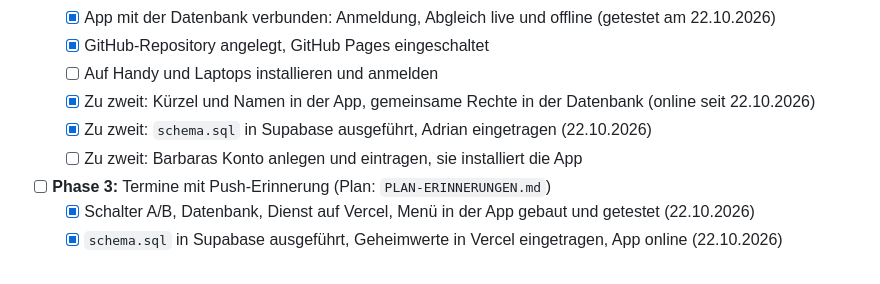
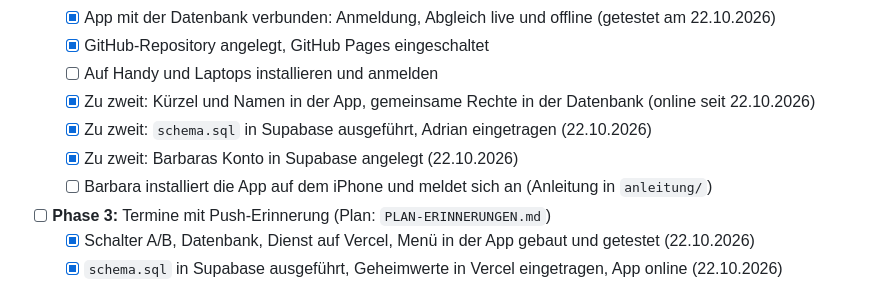
Before and after one commit to adluethy/153-todo-app, a Markdown page: LIESMICH.md, the part around the change. GitHub-like rendering.

```diff
--- a/LIESMICH.md
+++ b/LIESMICH.md
@@ -128,7 +128,8 @@ Gut zu wissen:
   - [ ] Auf Handy und Laptops installieren und anmelden
   - [x] Zu zweit: Kürzel und Namen in der App, gemeinsame Rechte in der Datenbank (online seit 22.10.2026)
   - [x] Zu zweit: `schema.sql` in Supabase ausgeführt, Adrian eingetragen (22.10.2026)
-  - [ ] Zu zweit: Barbaras Konto anlegen und eintragen, sie installiert die App
+  - [x] Zu zweit: Barbaras Konto in Supabase angelegt (22.10.2026)
+  - [ ] Barbara installiert die App auf dem iPhone und meldet sich an (Anleitung in `anleitung/`)
 - [ ] **Phase 3:** Termine mit Push-Erinnerung (Plan: `PLAN-ERINNERUNGEN.md`)
   - [x] Schalter A/B, Datenbank, Dienst auf Vercel, Menü in der App gebaut und getestet (22.10.2026)
   - [x] `schema.sql` in Supabase ausgeführt, Geheimwerte in Vercel eingetragen, App online (22.10.2026)
```
Also changed, not shown: CLAUDE.md (+2 -1 lines).
